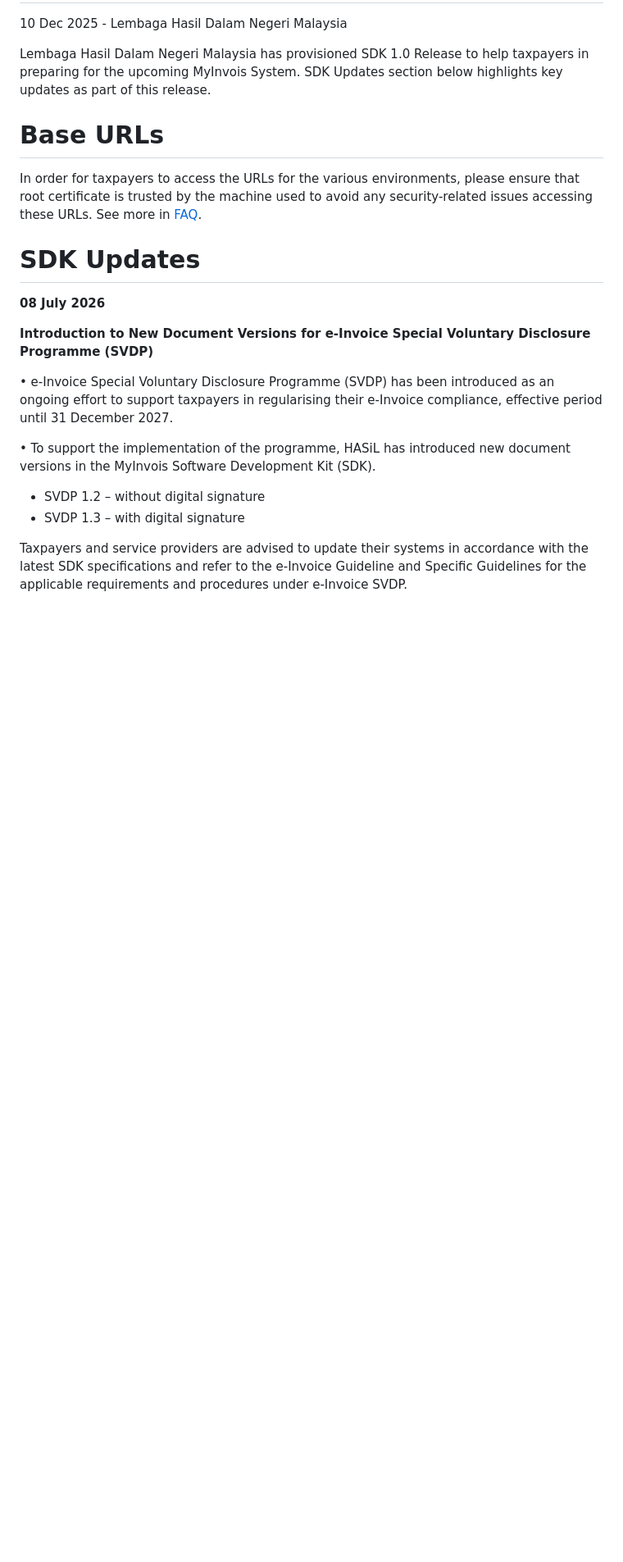
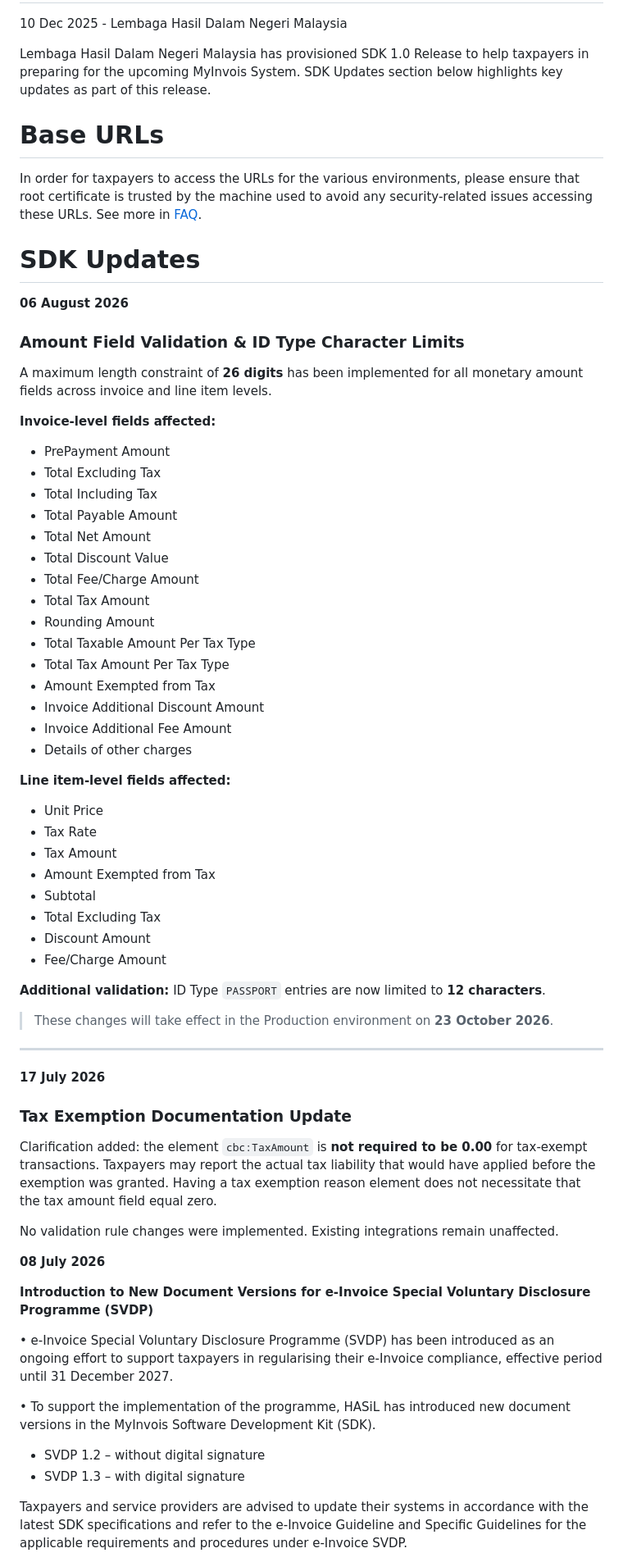
Before and after one commit to deadboy18/myinvois-docs, a Markdown page: release-notes/sdk-1-0.md, the part around the change. Shown at 82% size. Rendered like a GitHub page; blank space fills up the shorter version.

Commit message:
Update SDK release notes with validation changes
Added validation constraints for monetary amount fields and ID type character limits. Updated SDK release notes with new changes effective from October 2026.

```diff
--- a/release-notes/sdk-1-0.md
+++ b/release-notes/sdk-1-0.md
@@ -11,6 +11,63 @@ Lembaga Hasil Dalam Negeri Malaysia has provisioned SDK 1.0 Release to help taxp
 In order for taxpayers to access the URLs for the various environments, please ensure that root certificate is trusted by the machine used to avoid any security-related issues accessing these URLs. See more in [FAQ](../08-faq/README.md#how-to-set-up-environment-to-access-test-apis-and-test-portals).
 
 # SDK Updates
+
+**06 August 2026**
+
+### Amount Field Validation & ID Type Character Limits
+
+A maximum length constraint of **26 digits** has been implemented for all
+monetary amount fields across invoice and line item levels.
+
+**Invoice-level fields affected:**
+
+- PrePayment Amount
+- Total Excluding Tax
+- Total Including Tax
+- Total Payable Amount
+- Total Net Amount
+- Total Discount Value
+- Total Fee/Charge Amount
+- Total Tax Amount
+- Rounding Amount
+- Total Taxable Amount Per Tax Type
+- Total Tax Amount Per Tax Type
+- Amount Exempted from Tax
+- Invoice Additional Discount Amount
+- Invoice Additional Fee Amount
+- Details of other charges
+
+**Line item-level fields affected:**
+
+- Unit Price
+- Tax Rate
+- Tax Amount
+- Amount Exempted from Tax
+- Subtotal
+- Total Excluding Tax
+- Discount Amount
+- Fee/Charge Amount
+
+**Additional validation:** ID Type `PASSPORT` entries are now limited to
+**12 characters**.
+
+> These changes will take effect in the Production environment on
+> **23 October 2026**.
+
+---
+
+**17 July 2026**
+
+### Tax Exemption Documentation Update
+
+Clarification added: the element `cbc:TaxAmount` is **not required to be
+0.00** for tax-exempt transactions. Taxpayers may report the actual tax
+liability that would have applied before the exemption was granted. Having
+a tax exemption reason element does not necessitate that the tax amount
+field equal zero.
+
+No validation rule changes were implemented. Existing integrations remain
+unaffected.
 
 **08 July 2026**
 
```
